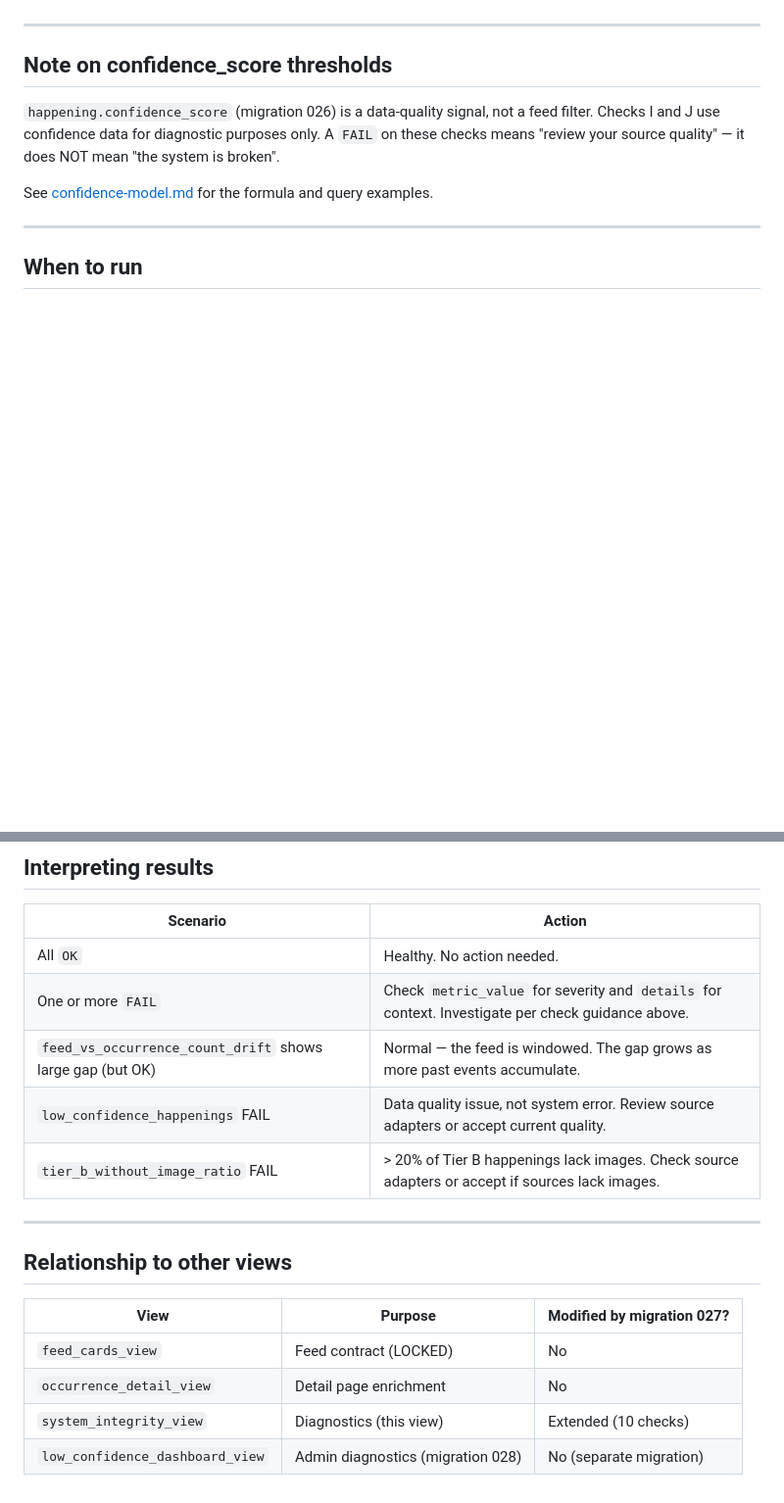
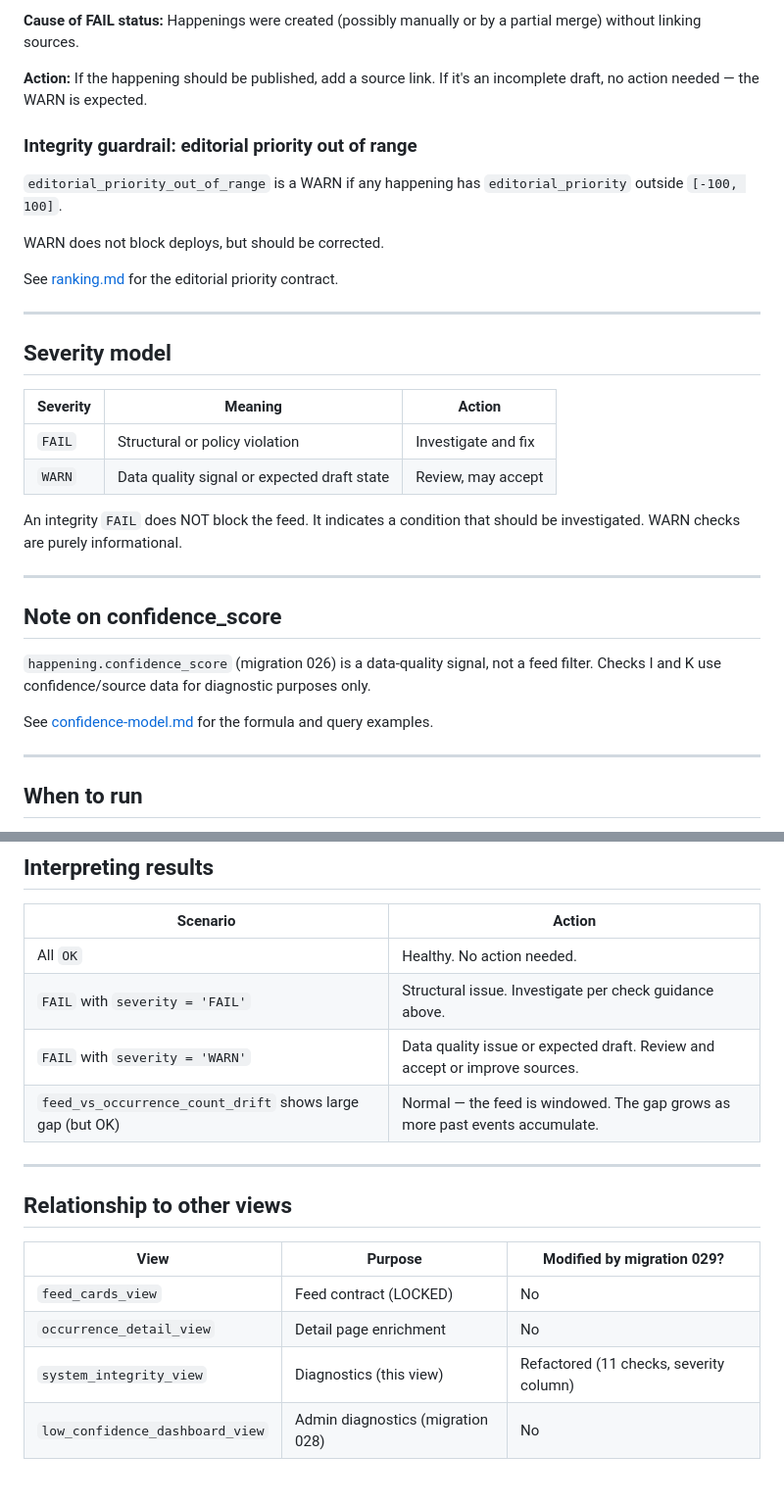
Before and after one commit to malindullinger/caloo-crawler, a Markdown page: docs/system-integrity.md, 2 parts joined by grey strips. Shown at 98% size. Drawn GitHub-style; blank space fills up the shorter version.

Commit message:
docs: lock editorial priority contract + guardrail
Co-Authored-By: Claude Opus 4.6 <noreply@anthropic.com>

```diff
--- a/docs/system-integrity.md
+++ b/docs/system-integrity.md
@@ -166,11 +200,37 @@ no images, the ratio is structural and can be accepted.
+**Cause of FAIL status:** Happenings were created (possibly manually
+or by a partial merge) without linking sources.
+
+**Action:** If the happening should be published, add a source link.
+If it's an incomplete draft, no action needed — the WARN is expected.
+
+### Integrity guardrail: editorial priority out of range
+
+`editorial_priority_out_of_range` is a WARN if any happening has
+`editorial_priority` outside `[-100, 100]`.
+
+WARN does not block deploys, but should be corrected.
+
+See [ranking.md](ranking.md) for the editorial priority contract.
+
 ---
 
-## Note on confidence_score thresholds
+## Severity model
+
+| Severity | Meaning | Action |
+|----------|---------|--------|
+| `FAIL` | Structural or policy violation | Investigate and fix |
+| `WARN` | Data quality signal or expected draft state | Review, may accept |
+
+An integrity `FAIL` does NOT block the feed. It indicates a condition
+that should be investigated. WARN checks are purely informational.
+
+---
+
+## Note on confidence_score
 
 `happening.confidence_score` (migration 026) is a data-quality signal,
-not a feed filter. Checks I and J use confidence data for diagnostic
-purposes only. A `FAIL` on these checks means "review your source
-quality" — it does NOT mean "the system is broken".
+not a feed filter. Checks I and K use confidence/source data for
+diagnostic purposes only.
 
 See [confidence-model.md](confidence-model.md) for the formula and
 query examples.
@@ -191,18 +251,17 @@ query examples.
 | Scenario | Action |
 |----------|--------|
 | All `OK` | Healthy. No action needed. |
-| One or more `FAIL` | Check `metric_value` for severity and `details` for context. Investigate per check guidance above. |
+| `FAIL` with `severity = 'FAIL'` | Structural issue. Investigate per check guidance above. |
+| `FAIL` with `severity = 'WARN'` | Data quality issue or expected draft. Review and accept or improve sources. |
 | `feed_vs_occurrence_count_drift` shows large gap (but OK) | Normal — the feed is windowed. The gap grows as more past events accumulate. |
-| `low_confidence_happenings` FAIL | Data quality issue, not system error. Review source adapters or accept current quality. |
-| `tier_b_without_image_ratio` FAIL | > 20% of Tier B happenings lack images. Check source adapters or accept if sources lack images. |
 
 ---
 
 ## Relationship to other views
 
-| View | Purpose | Modified by migration 027? |
+| View | Purpose | Modified by migration 029? |
 |------|---------|----------------------------|
 | `feed_cards_view` | Feed contract (LOCKED) | No |
 | `occurrence_detail_view` | Detail page enrichment | No |
-| `system_integrity_view` | Diagnostics (this view) | Extended (10 checks) |
-| `low_confidence_dashboard_view` | Admin diagnostics (migration 028) | No (separate migration) |
+| `system_integrity_view` | Diagnostics (this view) | Refactored (11 checks, severity column) |
+| `low_confidence_dashboard_view` | Admin diagnostics (migration 028) | No |
```
Also changed, not shown: other parts of docs/system-integrity.md (+62 -28 lines), docs/ranking.md (+21 -0 lines).
